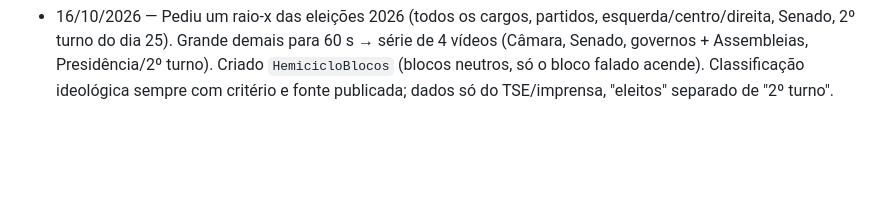
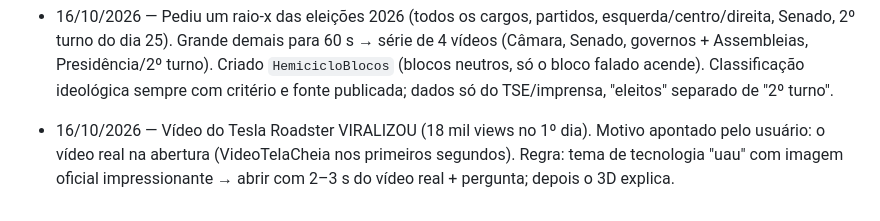
Before and after one commit to GuilhermeGongora/VideoEditor, a Markdown page: notas-do-editor.md, the part around the change. Rendered like a GitHub page; blank space fills up the shorter version.

Commit message:
Notas: abertura com vídeo real viralizou (Roadster)
Co-Authored-By: Claude Opus 5.5 <noreply@anthropic.com>
Claude-Session: https://claude.ai/code/session_01EYHEh1XTCYciB9wywzUMYP

```diff
--- a/notas-do-editor.md
+++ b/notas-do-editor.md
@@ -80,3 +80,6 @@ feedback do usuário (skill `/feedback`). Pode editar à vontade.
   2º turno do dia 25). Grande demais para 60 s → série de 4 vídeos (Câmara, Senado, governos + Assembleias,
   Presidência/2º turno). Criado `HemicicloBlocos` (blocos neutros, só o bloco falado acende). Classificação
   ideológica sempre com critério e fonte publicada; dados só do TSE/imprensa, "eleitos" separado de "2º turno".
+- 16/10/2026 — Vídeo do Tesla Roadster VIRALIZOU (18 mil views no 1º dia). Motivo apontado pelo usuário: o
+  vídeo real na abertura (VideoTelaCheia nos primeiros segundos). Regra: tema de tecnologia "uau" com
+  imagem oficial impressionante → abrir com 2–3 s do vídeo real + pergunta; depois o 3D explica.
```
Also changed, not shown: 1 other file.
